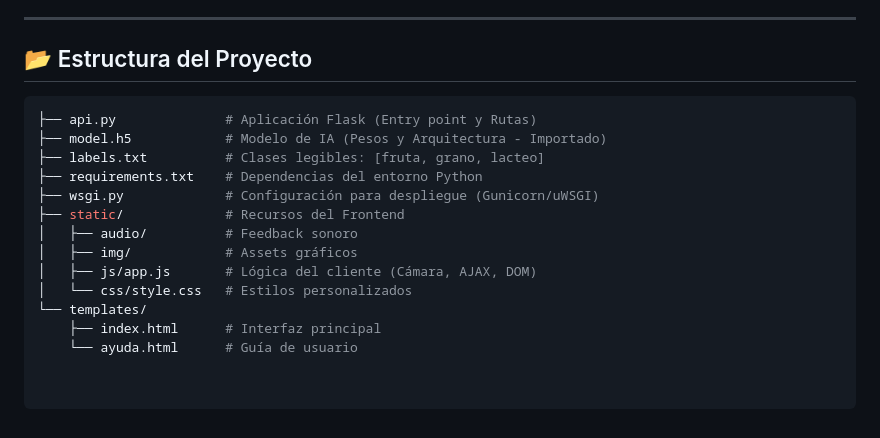
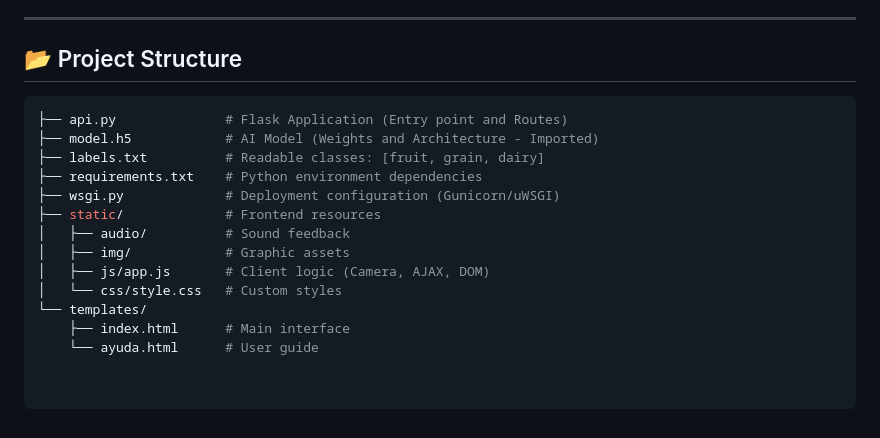
Before and after one commit to Witness2005/food-groups-classifier, a Markdown page: README.md, the part around one of its changes. Rendered like a GitHub page.

````diff
--- a/README.md
+++ b/README.md
@@ -75,19 +75,19 @@ https://youtu.be/fILP76t46Rg
 
 ---
 
-## 📂 Estructura del Proyecto
+## 📂 Project Structure
 
 ```bash
-├── api.py              # Aplicación Flask (Entry point y Rutas)
-├── model.h5            # Modelo de IA (Pesos y Arquitectura - Importado)
-├── labels.txt          # Clases legibles: [fruta, grano, lacteo]
-├── requirements.txt    # Dependencias del entorno Python
-├── wsgi.py             # Configuración para despliegue (Gunicorn/uWSGI)
-├── static/             # Recursos del Frontend
-│   ├── audio/          # Feedback sonoro
-│   ├── img/            # Assets gráficos
-│   ├── js/app.js       # Lógica del cliente (Cámara, AJAX, DOM)
-│   └── css/style.css   # Estilos personalizados
+├── api.py              # Flask Application (Entry point and Routes)
+├── model.h5            # AI Model (Weights and Architecture - Imported)
+├── labels.txt          # Readable classes: [fruit, grain, dairy]
+├── requirements.txt    # Python environment dependencies
+├── wsgi.py             # Deployment configuration (Gunicorn/uWSGI)
+├── static/             # Frontend resources
+│   ├── audio/          # Sound feedback
+│   ├── img/            # Graphic assets
+│   ├── js/app.js       # Client logic (Camera, AJAX, DOM)
+│   └── css/style.css   # Custom styles
 └── templates/
-    ├── index.html      # Interfaz principal
-    └── ayuda.html      # Guía de usuario
+    ├── index.html      # Main interface
+    └── ayuda.html      # User guide
````
Also changed, not shown: other parts of README.md (+34 -34 lines).
